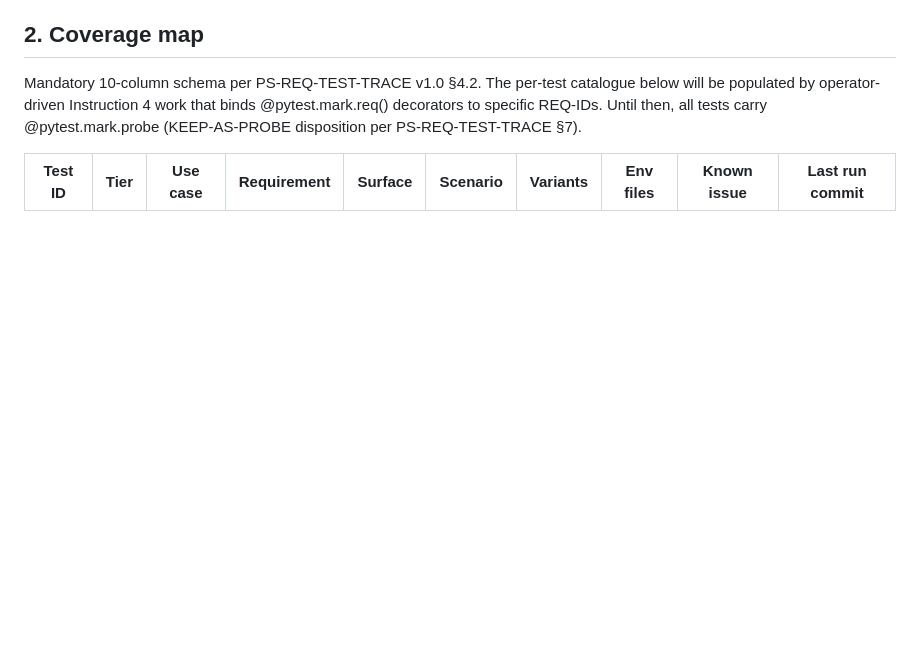
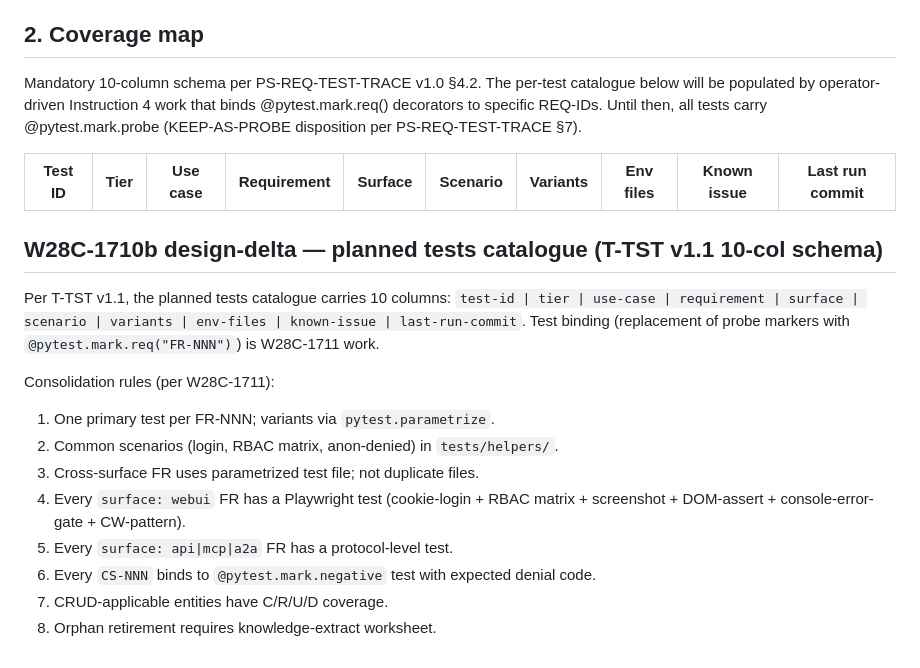
Before and after one commit to Cloud-Dog-AI/db-mcp-server, a Markdown page: docs/TESTS.md, the part around the change. Drawn GitHub-style; blank space fills up the shorter version.

```diff
--- a/docs/TESTS.md
+++ b/docs/TESTS.md
@@ -109,3 +109,21 @@ Mandatory 10-column schema per PS-REQ-TEST-TRACE v1.0 §4.2. The per-test catalo
 
 | Test ID | Tier | Use case | Requirement | Surface | Scenario | Variants | Env files | Known issue | Last run commit |
 |---|---|---|---|---|---|---|---|---|---|
+
+
+<!-- W28C-1710b design-delta additions (2026-06-14T18:01:23Z) -->
+
+## W28C-1710b design-delta — planned tests catalogue (T-TST v1.1 10-col schema)
+
+Per T-TST v1.1, the planned tests catalogue carries 10 columns: `test-id | tier | use-case | requirement | surface | scenario | variants | env-files | known-issue | last-run-commit`. Test binding (replacement of probe markers with `@pytest.mark.req("FR-NNN")`) is W28C-1711 work.
+
+Consolidation rules (per W28C-1711):
+
+1. One primary test per FR-NNN; variants via `pytest.parametrize`.
+2. Common scenarios (login, RBAC matrix, anon-denied) in `tests/helpers/`.
+3. Cross-surface FR uses parametrized test file; not duplicate files.
+4. Every `surface: webui` FR has a Playwright test (cookie-login + RBAC matrix + screenshot + DOM-assert + console-error-gate + CW-pattern).
+5. Every `surface: api|mcp|a2a` FR has a protocol-level test.
+6. Every `CS-NNN` binds to `@pytest.mark.negative` test with expected denial code.
+7. CRUD-applicable entities have C/R/U/D coverage.
+8. Orphan retirement requires knowledge-extract worksheet.
```
Also changed, not shown: docs/REQUIREMENTS.md (+37 -0 lines), docs/ROLES-AND-USECASES.md (+18 -0 lines).
